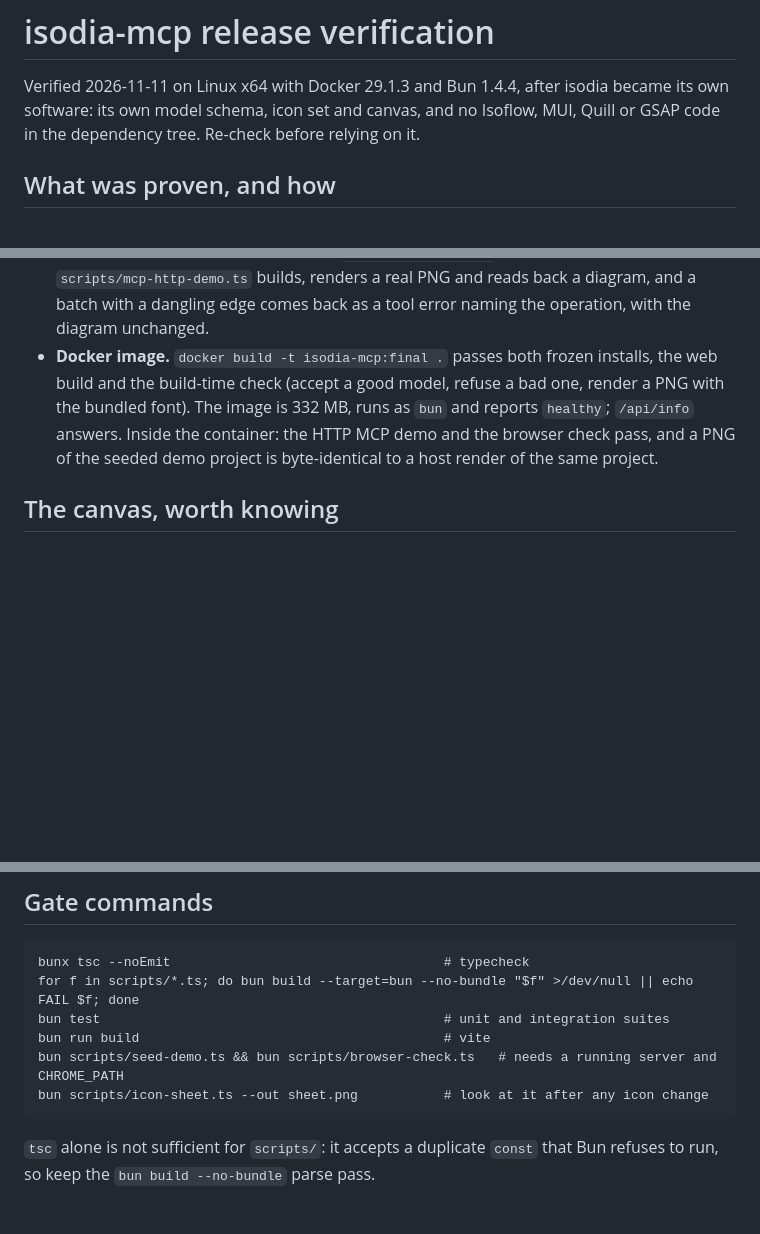
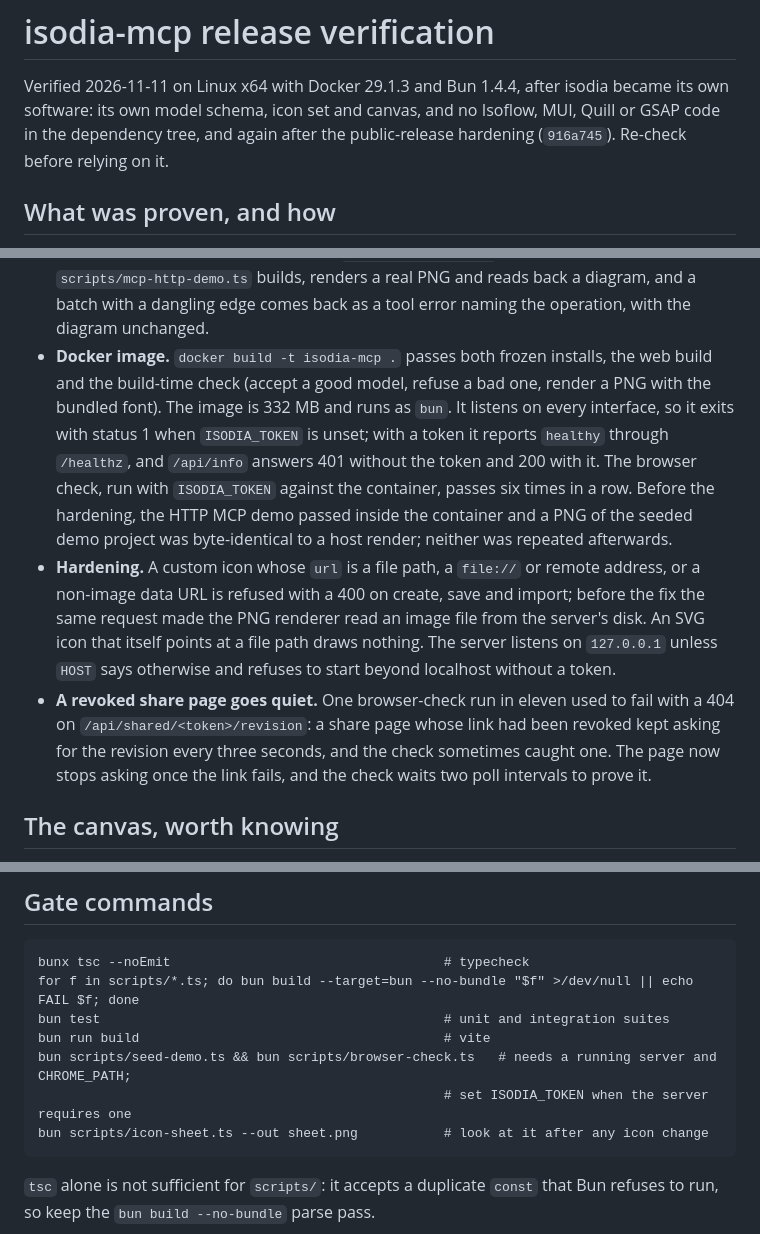
Before and after one commit to ericjuta/isodia-mcp, a Markdown page: docs/release-verification.md, 3 parts joined by grey strips. GitHub-like rendering; blank space fills up the shorter version.

```diff
--- a/docs/release-verification.md
+++ b/docs/release-verification.md
@@ -2,7 +2,8 @@
 
 Verified 2026-11-11 on Linux x64 with Docker 29.1.3 and Bun 1.4.4, after isodia became its own
 software: its own model schema, icon set and canvas, and no Isoflow, MUI, Quill or GSAP code in
-the dependency tree. Re-check before relying on it.
+the dependency tree, and again after the public-release hardening (`916a745`). Re-check before
+relying on it.
 
 ## What was proven, and how
 
@@ -24,11 +25,23 @@ the dependency tree. Re-check before relying on it.
 - **MCP.** Over stdio, 15 tools register and `scripts/mcp-demo.ts` drives them all. Over HTTP,
   `scripts/mcp-http-demo.ts` builds, renders a real PNG and reads back a diagram, and a batch with
   a dangling edge comes back as a tool error naming the operation, with the diagram unchanged.
-- **Docker image.** `docker build -t isodia-mcp:final .` passes both frozen installs, the web
-  build and the build-time check (accept a good model, refuse a bad one, render a PNG with the
-  bundled font). The image is 332 MB, runs as `bun` and reports `healthy`; `/api/info` answers.
-  Inside the container: the HTTP MCP demo and the browser check pass, and a PNG of the seeded
-  demo project is byte-identical to a host render of the same project.
+- **Docker image.** `docker build -t isodia-mcp .` passes both frozen installs, the web build and
+  the build-time check (accept a good model, refuse a bad one, render a PNG with the bundled
+  font). The image is 332 MB and runs as `bun`. It listens on every interface, so it exits with
+  status 1 when `ISODIA_TOKEN` is unset; with a token it reports `healthy` through `/healthz`,
+  and `/api/info` answers 401 without the token and 200 with it. The browser check, run with
+  `ISODIA_TOKEN` against the container, passes six times in a row. Before the hardening, the
+  HTTP MCP demo passed inside the container and a PNG of the seeded demo project was
+  byte-identical to a host render; neither was repeated afterwards.
+- **Hardening.** A custom icon whose `url` is a file path, a `file://` or remote address, or a
+  non-image data URL is refused with a 400 on create, save and import; before the fix the same
+  request made the PNG renderer read an image file from the server's disk. An SVG icon that
+  itself points at a file path draws nothing. The server listens on `127.0.0.1` unless `HOST`
+  says otherwise and refuses to start beyond localhost without a token.
+- **A revoked share page goes quiet.** One browser-check run in eleven used to fail with a 404 on
+  `/api/shared/<token>/revision`: a share page whose link had been revoked kept asking for the
+  revision every three seconds, and the check sometimes caught one. The page now stops asking
+  once the link fails, and the check waits two poll intervals to prove it.
 
 ## The canvas, worth knowing
 
@@ -44,7 +57,8 @@ the dependency tree. Re-check before relying on it.
     for f in scripts/*.ts; do bun build --target=bun --no-bundle "$f" >/dev/null || echo FAIL $f; done
     bun test                                            # unit and integration suites
     bun run build                                       # vite
-    bun scripts/seed-demo.ts && bun scripts/browser-check.ts   # needs a running server and CHROME_PATH
+    bun scripts/seed-demo.ts && bun scripts/browser-check.ts   # needs a running server and CHROME_PATH;
+                                                        # set ISODIA_TOKEN when the server requires one
     bun scripts/icon-sheet.ts --out sheet.png           # look at it after any icon change
 
 `tsc` alone is not sufficient for `scripts/`: it accepts a duplicate `const` that Bun refuses to run,
```
Also changed, not shown: README.md (+11 -0 lines), docs/sample/demo.gif (added), docs/sample/storefront.png (added), 7 other files.
